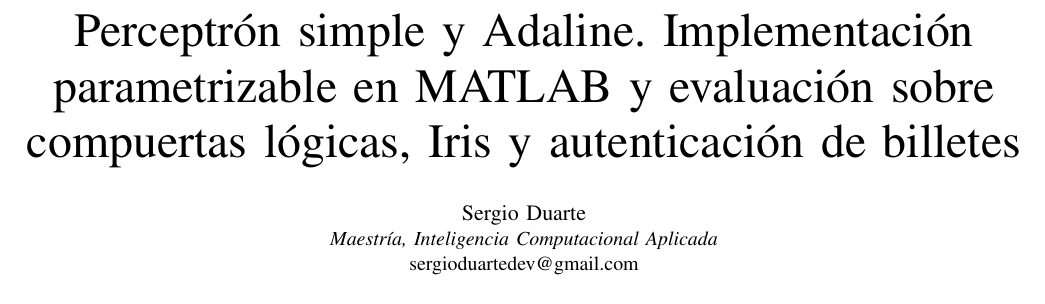
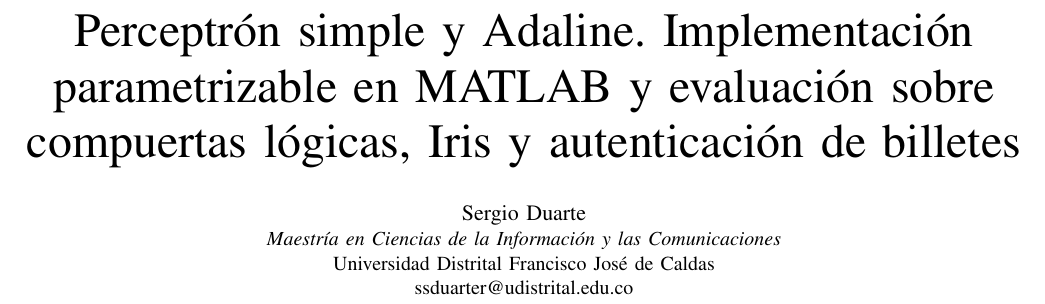
Before and after one commit to Checho019/maestria-inteligencia-computacional, a LaTeX paper (Taller 1/informe/main.tex): part of page 1 of 6, cut so that both start at the same text. Compiled offline with pdfLaTeX.

Commit message:
Taller 1: bloque de autor con maestria y correo institucional

```diff
--- a/Taller 1/informe/main.tex
+++ b/Taller 1/informe/main.tex
@@ -17,8 +17,9 @@
 \title{Perceptr\'on simple y Adaline. Implementaci\'on parametrizable en MATLAB y evaluaci\'on sobre compuertas l\'ogicas, Iris y autenticaci\'on de billetes}
 
 \author{\IEEEauthorblockN{Sergio Duarte}
-\IEEEauthorblockA{\textit{Maestr\'ia, Inteligencia Computacional Aplicada}\\
-sergioduartedev@gmail.com}}
+\IEEEauthorblockA{\textit{Maestr\'ia en Ciencias de la Informaci\'on y las Comunicaciones}\\
+Universidad Distrital Francisco Jos\'e de Caldas\\
+ssduarter@udistrital.edu.co}}
 
 \maketitle
 
```
Also changed, not shown: Taller 1/entrega/Informe_Taller1.pdf, Taller 1/informe/main.pdf, Taller 1/informe/main.tex (4 more changed lines), 2 other files.
